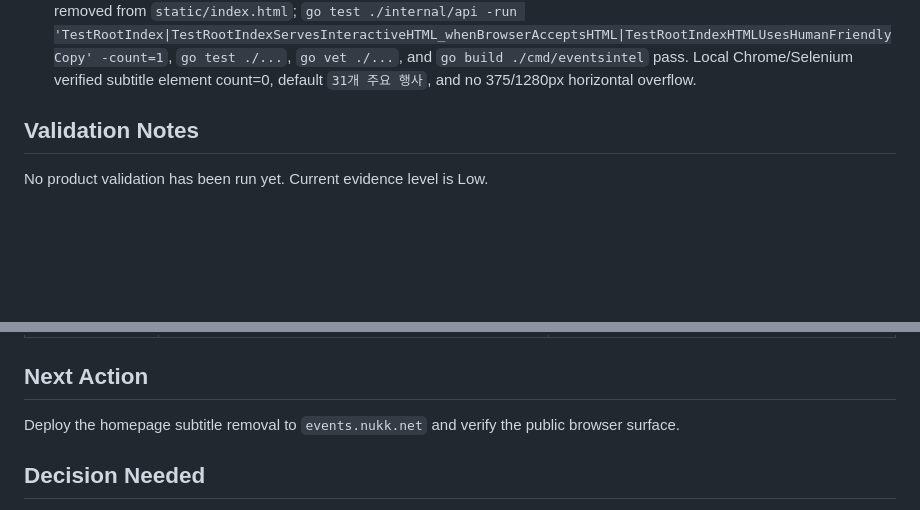
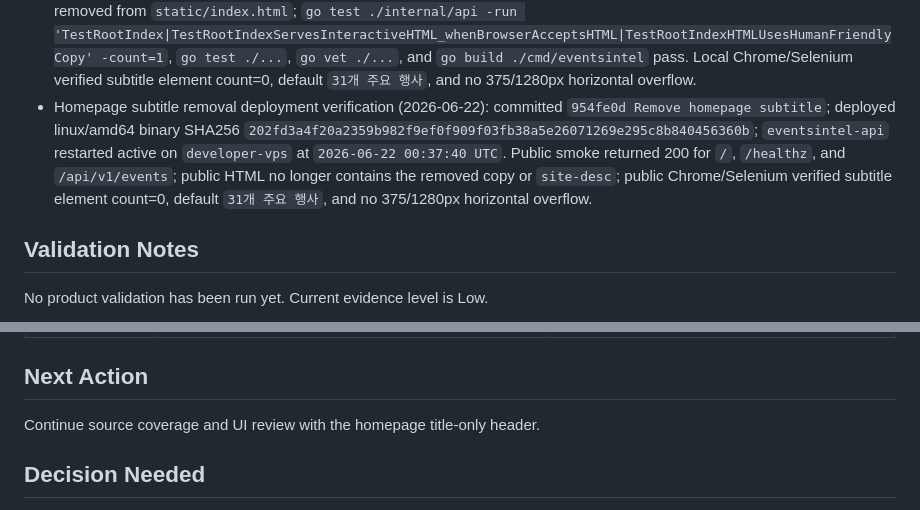
Before and after one commit to nukk-pain/event-intelligence-api, a Markdown page: PROGRESS.md, 2 parts joined by grey strips. Drawn GitHub-style; blank space fills up the shorter version.

Commit message:
Record subtitle removal deployment

```diff
--- a/PROGRESS.md
+++ b/PROGRESS.md
@@ -145,6 +145,14 @@ stable and deployment-ready.
   -count=1`, `go test ./...`, `go vet ./...`, and `go build ./cmd/eventsintel`
   pass. Local Chrome/Selenium verified subtitle element count=0, default
   `31개 주요 행사`, and no 375/1280px horizontal overflow.
+- Homepage subtitle removal deployment verification (2026-06-22): committed
+  `954fe0d Remove homepage subtitle`; deployed linux/amd64 binary SHA256
+  `202fd3a4f20a2359b982f9ef0f909f03fb38a5e26071269e295c8b840456360b`;
+  `eventsintel-api` restarted active on `developer-vps` at
+  `2026-06-22 00:37:40 UTC`. Public smoke returned 200 for `/`, `/healthz`,
+  and `/api/v1/events`; public HTML no longer contains the removed copy or
+  `site-desc`; public Chrome/Selenium verified subtitle element count=0,
+  default `31개 주요 행사`, and no 375/1280px horizontal overflow.
 
 ## Validation Notes
 
@@ -160,8 +168,7 @@ No product validation has been run yet. Current evidence level is Low.
 
 ## Next Action
 
-Deploy the homepage subtitle removal to `events.nukk.net` and verify the public
-browser surface.
+Continue source coverage and UI review with the homepage title-only header.
 
 ## Decision Needed
 
```
